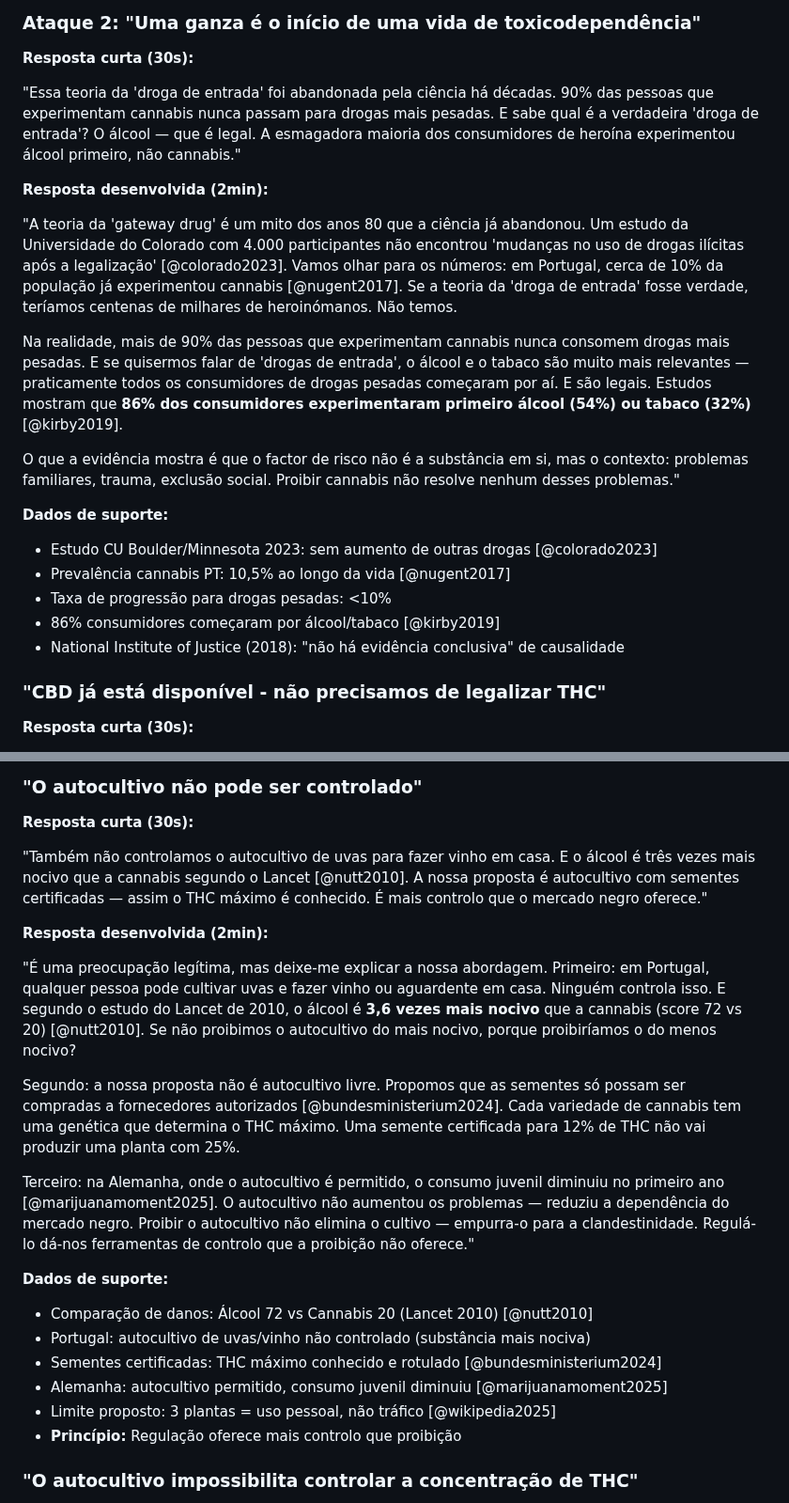
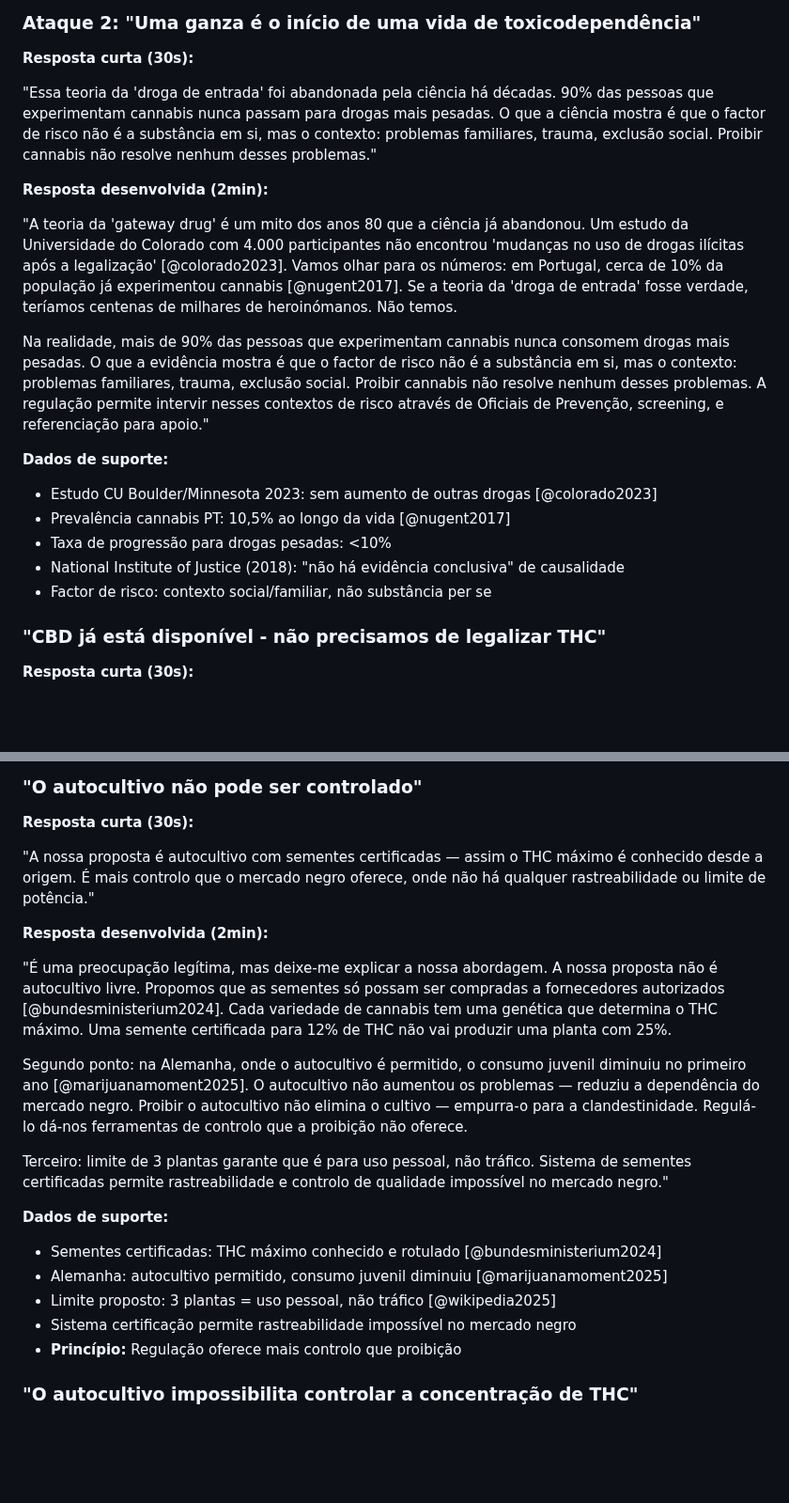
Before and after one commit to bcamarneiro/cannabis-legalization, a Markdown page: documento.md, 2 parts joined by grey strips. Shown at 94% size. Rendered like a GitHub page; blank space fills up the shorter version.

```diff
--- a/documento.md
+++ b/documento.md
@@ -1199,23 +1188,21 @@ Sabe o que o mercado negro oferece? Nenhuma destas protecções. Produto de pot
 
 **Resposta curta (30s):**
 
-"Essa teoria da 'droga de entrada' foi abandonada pela ciência há décadas. 90% das pessoas que experimentam cannabis nunca passam para drogas mais pesadas. E sabe qual é a verdadeira 'droga de entrada'? O álcool — que é legal. A esmagadora maioria dos consumidores de heroína experimentou álcool primeiro, não cannabis."
+"Essa teoria da 'droga de entrada' foi abandonada pela ciência há décadas. 90% das pessoas que experimentam cannabis nunca passam para drogas mais pesadas. O que a ciência mostra é que o factor de risco não é a substância em si, mas o contexto: problemas familiares, trauma, exclusão social. Proibir cannabis não resolve nenhum desses problemas."
 
 **Resposta desenvolvida (2min):**
 
 "A teoria da 'gateway drug' é um mito dos anos 80 que a ciência já abandonou. Um estudo da Universidade do Colorado com 4.000 participantes não encontrou 'mudanças no uso de drogas ilícitas após a legalização' [@colorado2023]. Vamos olhar para os números: em Portugal, cerca de 10% da população já experimentou cannabis [@nugent2017]. Se a teoria da 'droga de entrada' fosse verdade, teríamos centenas de milhares de heroinómanos. Não temos.
 
-Na realidade, mais de 90% das pessoas que experimentam cannabis nunca consomem drogas mais pesadas. E se quisermos falar de 'drogas de entrada', o álcool e o tabaco são muito mais relevantes — praticamente todos os consumidores de drogas pesadas começaram por aí. E são legais. Estudos mostram que **86% dos consumidores experimentaram primeiro álcool (54%) ou tabaco (32%)** [@kirby2019].
-
-O que a evidência mostra é que o factor de risco não é a substância em si, mas o contexto: problemas familiares, trauma, exclusão social. Proibir cannabis não resolve nenhum desses problemas."
+Na realidade, mais de 90% das pessoas que experimentam cannabis nunca consomem drogas mais pesadas. O que a evidência mostra é que o factor de risco não é a substância em si, mas o contexto: problemas familiares, trauma, exclusão social. Proibir cannabis não resolve nenhum desses problemas. A regulação permite intervir nesses contextos de risco através de Oficiais de Prevenção, screening, e referenciação para apoio."
 
 **Dados de suporte:**
 
 * Estudo CU Boulder/Minnesota 2023: sem aumento de outras drogas [@colorado2023]
 * Prevalência cannabis PT: 10,5% ao longo da vida [@nugent2017]
 * Taxa de progressão para drogas pesadas: <10%
-* 86% consumidores começaram por álcool/tabaco [@kirby2019]
 * National Institute of Justice (2018): "não há evidência conclusiva" de causalidade
+* Factor de risco: contexto social/familiar, não substância per se
 
 ### "CBD já está disponível - não precisamos de legalizar THC"
 
@@ -1376,23 +1363,22 @@ A regulação não normaliza — **oferece controlo**. O mercado negro não pede
 
 **Resposta curta (30s):**
 
-"Também não controlamos o autocultivo de uvas para fazer vinho em casa. E o álcool é três vezes mais nocivo que a cannabis segundo o Lancet [@nutt2010]. A nossa proposta é autocultivo com sementes certificadas — assim o THC máximo é conhecido. É mais controlo que o mercado negro oferece."
+"A nossa proposta é autocultivo com sementes certificadas — assim o THC máximo é conhecido desde a origem. É mais controlo que o mercado negro oferece, onde não há qualquer rastreabilidade ou limite de potência."
 
 **Resposta desenvolvida (2min):**
 
-"É uma preocupação legítima, mas deixe-me explicar a nossa abordagem. Primeiro: em Portugal, qualquer pessoa pode cultivar uvas e fazer vinho ou aguardente em casa. Ninguém controla isso. E segundo o estudo do Lancet de 2010, o álcool é **3,6 vezes mais nocivo** que a cannabis (score 72 vs 20) [@nutt2010]. Se não proibimos o autocultivo do mais nocivo, porque proibiríamos o do menos nocivo?
-
-Segundo: a nossa proposta não é autocultivo livre. Propomos que as sementes só possam ser compradas a fornecedores autorizados [@bundesministerium2024]. Cada variedade de cannabis tem uma genética que determina o THC máximo. Uma semente certificada para 12% de THC não vai produzir uma planta com 25%.
-
-Terceiro: na Alemanha, onde o autocultivo é permitido, o consumo juvenil diminuiu no primeiro ano [@marijuanamoment2025]. O autocultivo não aumentou os problemas — reduziu a dependência do mercado negro. Proibir o autocultivo não elimina o cultivo — empurra-o para a clandestinidade. Regulá-lo dá-nos ferramentas de controlo que a proibição não oferece."
+"É uma preocupação legítima, mas deixe-me explicar a nossa abordagem. A nossa proposta não é autocultivo livre. Propomos que as sementes só possam ser compradas a fornecedores autorizados [@bundesministerium2024]. Cada variedade de cannabis tem uma genética que determina o THC máximo. Uma semente certificada para 12% de THC não vai produzir uma planta com 25%.
+
+Segundo ponto: na Alemanha, onde o autocultivo é permitido, o consumo juvenil diminuiu no primeiro ano [@marijuanamoment2025]. O autocultivo não aumentou os problemas — reduziu a dependência do mercado negro. Proibir o autocultivo não elimina o cultivo — empurra-o para a clandestinidade. Regulá-lo dá-nos ferramentas de controlo que a proibição não oferece.
+
+Terceiro: limite de 3 plantas garante que é para uso pessoal, não tráfico. Sistema de sementes certificadas permite rastreabilidade e controlo de qualidade impossível no mercado negro."
 
 **Dados de suporte:**
 
-* Comparação de danos: Álcool 72 vs Cannabis 20 (Lancet 2010) [@nutt2010]
-* Portugal: autocultivo de uvas/vinho não controlado (substância mais nociva)
 * Sementes certificadas: THC máximo conhecido e rotulado [@bundesministerium2024]
 * Alemanha: autocultivo permitido, consumo juvenil diminuiu [@marijuanamoment2025]
 * Limite proposto: 3 plantas = uso pessoal, não tráfico [@wikipedia2025]
+* Sistema certificação permite rastreabilidade impossível no mercado negro
 * **Princípio:** Regulação oferece mais controlo que proibição
 
 ### "O autocultivo impossibilita controlar a concentração de THC"
```
Also changed, not shown: other parts of documento.md (+5 -16 lines).
